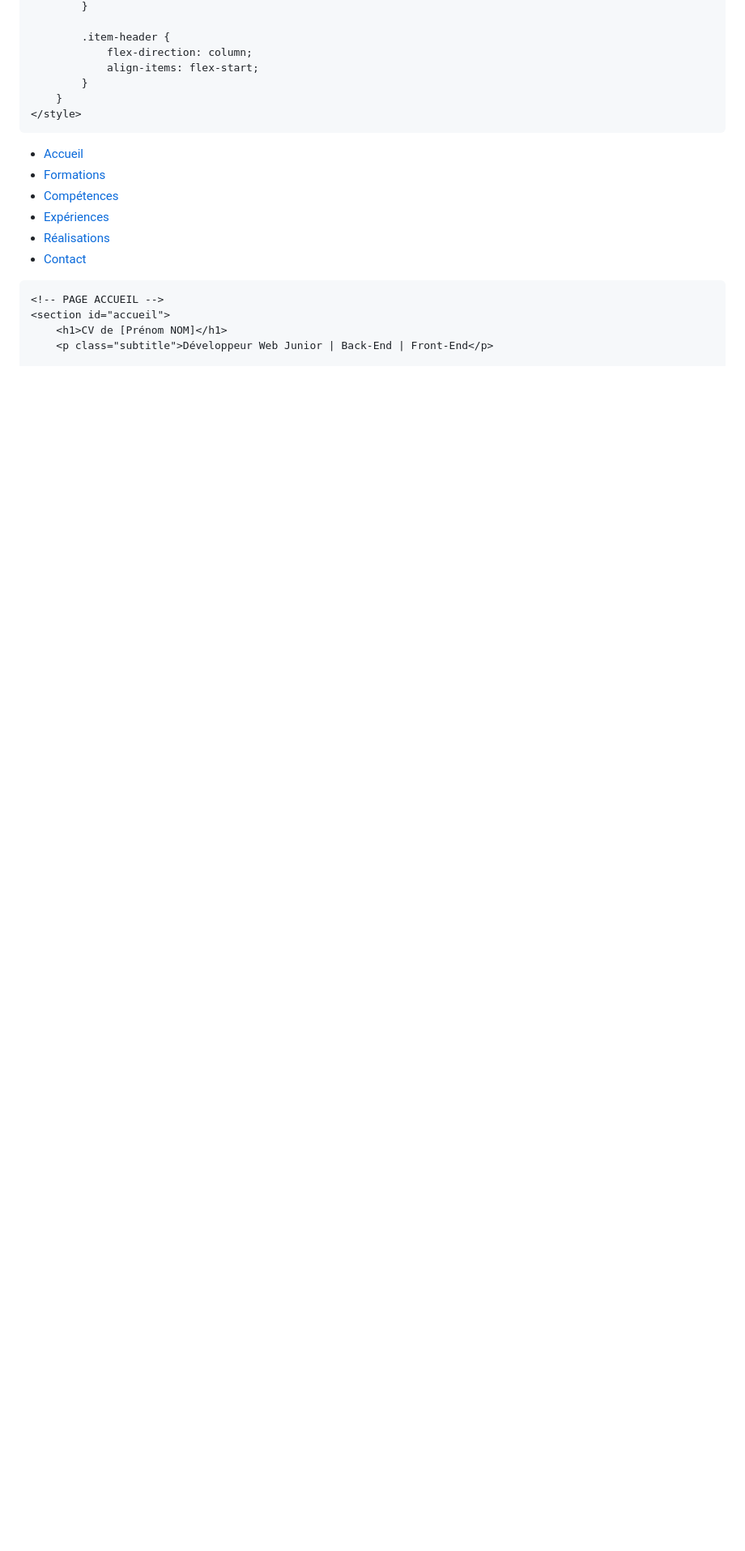
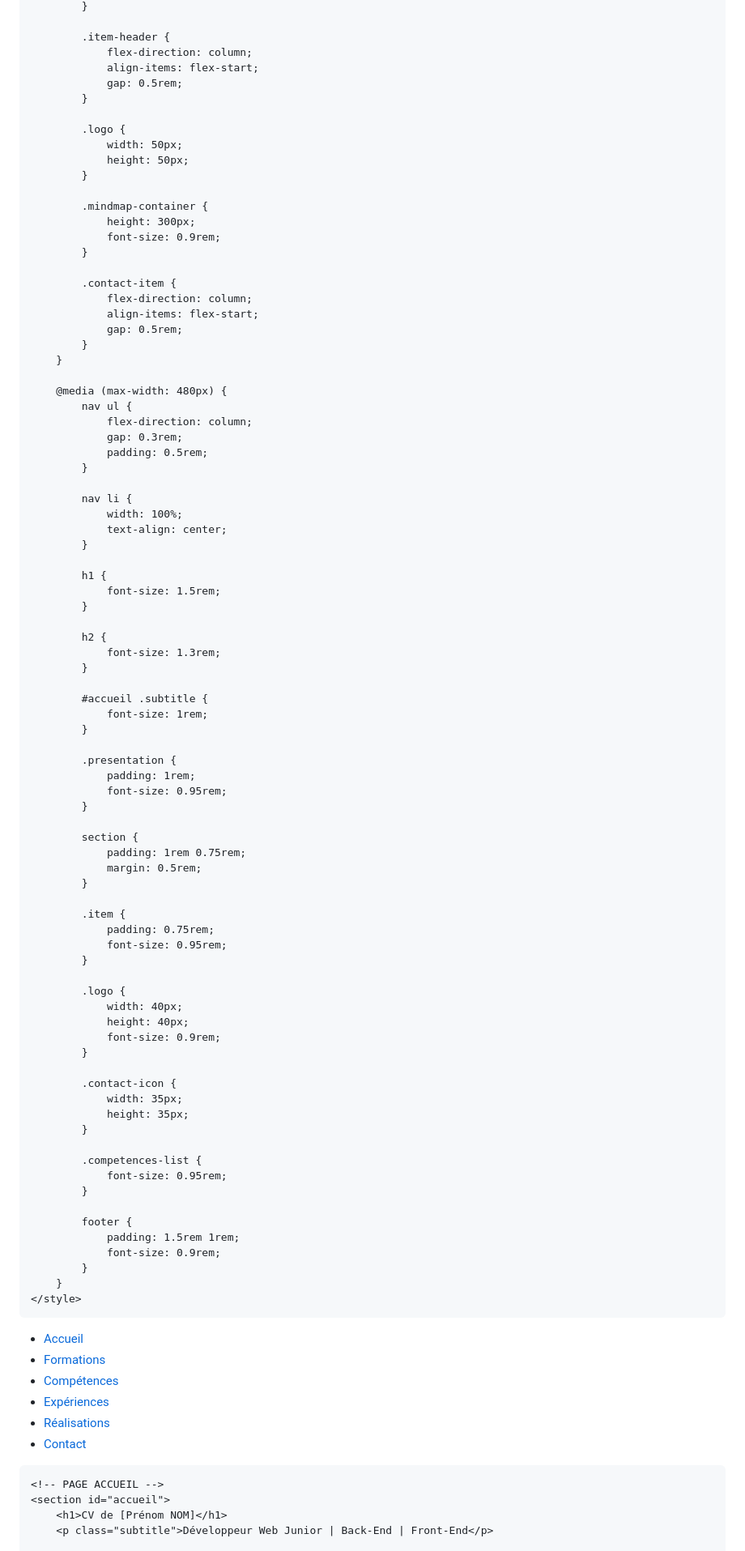
Before and after one commit to sarnack/Martin.github.io, a Markdown page: README.md, the part around the change printed below. Shown: that part at 81% size. GitHub-like rendering; blank space fills up the shorter version.

```diff
--- a/README.md
+++ b/README.md
@@ -249,6 +283,83 @@
             .item-header {
                 flex-direction: column;
                 align-items: flex-start;
+                gap: 0.5rem;
+            }
+
+            .logo {
+                width: 50px;
+                height: 50px;
+            }
+
+            .mindmap-container {
+                height: 300px;
+                font-size: 0.9rem;
+            }
+
+            .contact-item {
+                flex-direction: column;
+                align-items: flex-start;
+                gap: 0.5rem;
+            }
+        }
+
+        @media (max-width: 480px) {
+            nav ul {
+                flex-direction: column;
+                gap: 0.3rem;
+                padding: 0.5rem;
+            }
+
+            nav li {
+                width: 100%;
+                text-align: center;
+            }
+
+            h1 {
+                font-size: 1.5rem;
+            }
+
+            h2 {
+                font-size: 1.3rem;
+            }
+
+            #accueil .subtitle {
+                font-size: 1rem;
+            }
+
+            .presentation {
+                padding: 1rem;
+                font-size: 0.95rem;
+            }
+
+            section {
+                padding: 1rem 0.75rem;
+                margin: 0.5rem;
+            }
+
+            .item {
+                padding: 0.75rem;
+                font-size: 0.95rem;
+            }
+
+            .logo {
+                width: 40px;
+                height: 40px;
+                font-size: 0.9rem;
+            }
+
+            .contact-icon {
+                width: 35px;
+                height: 35px;
+            }
+
+            .competences-list {
+                font-size: 0.95rem;
+            }
+
+            footer {
+                padding: 1.5rem 1rem;
+                font-size: 0.9rem;
             }
         }
     </style>
```
Also changed, not shown: other parts of README.md (+39 -5 lines).
